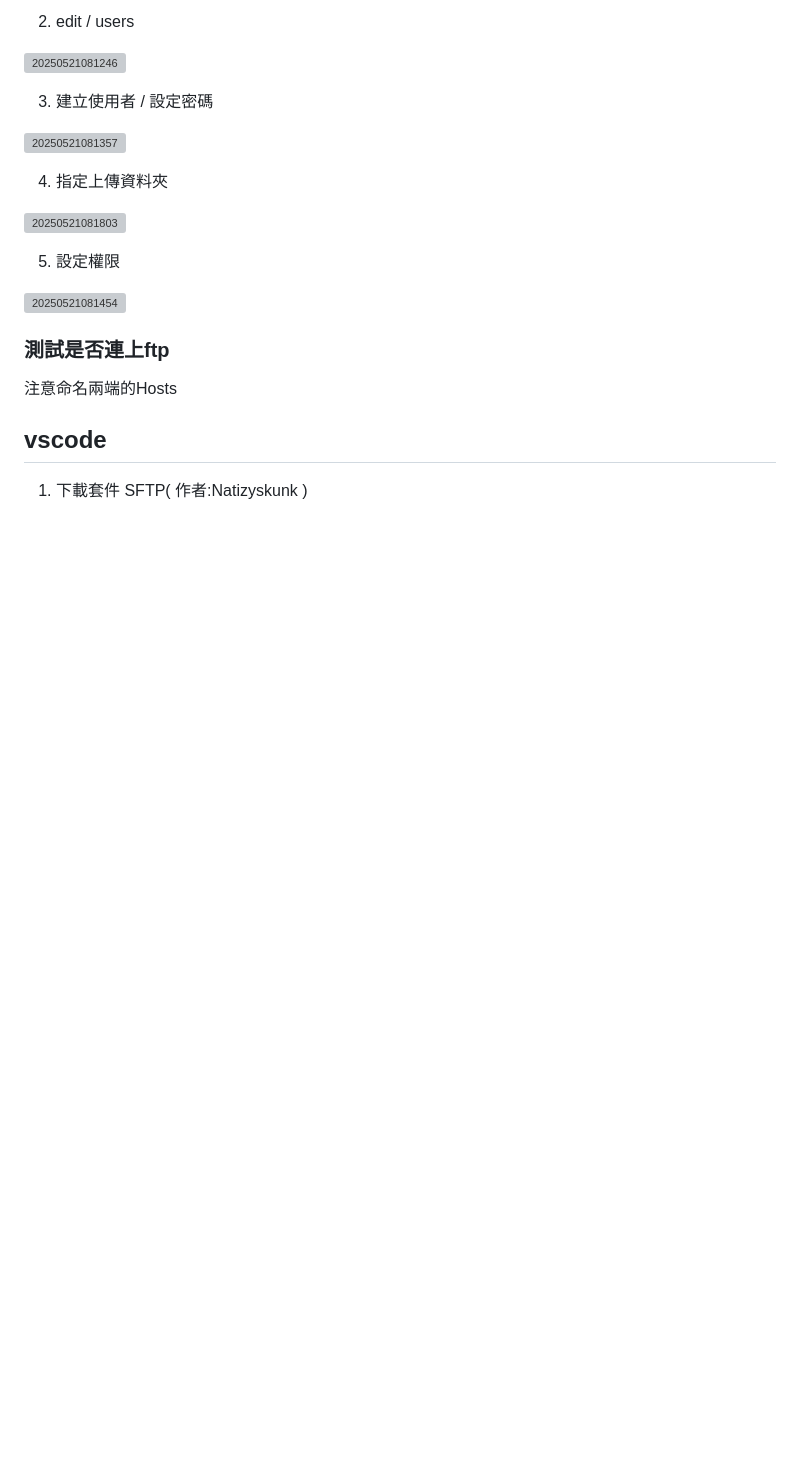
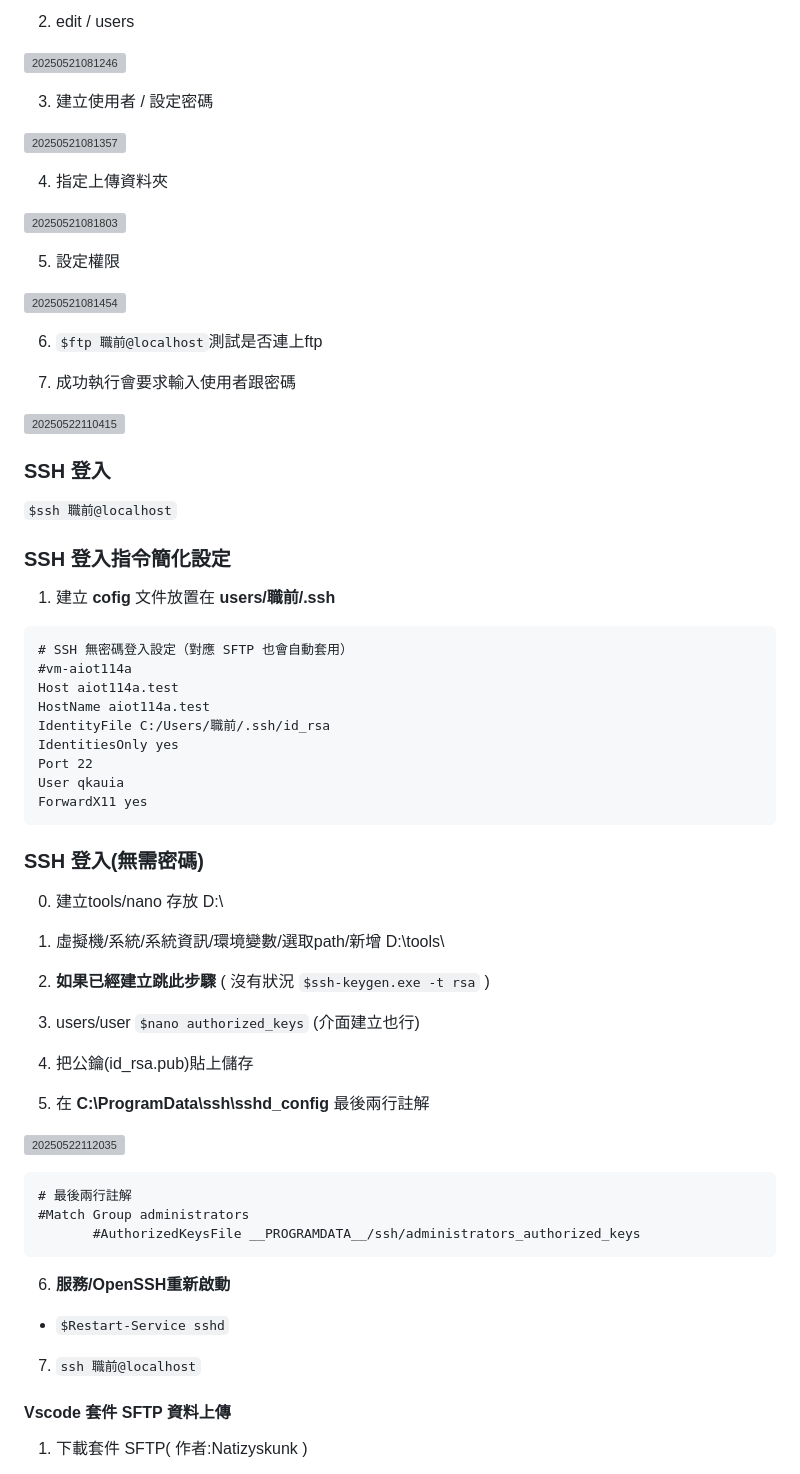
Before and after one commit to qkauia-guy/aiot114a, a Markdown page: note/xampp.md, the part around one of its changes. Rendered like a GitHub page; blank space fills up the shorter version; grey boxes are pictures that could not be loaded.

````diff
--- a/note/xampp.md
+++ b/note/xampp.md
@@ -57,10 +67,62 @@
 
 ![20250521081454](https://raw.githubusercontent.com/qkauia-guy/pic/main/20250521081454.png)
 
-### 測試是否連上ftp
+6. `$ftp 職前@localhost`測試是否連上ftp
 
-注意命名兩端的Hosts
+7. 成功執行會要求輸入使用者跟密碼
 
-## vscode
+![20250522110415](https://raw.githubusercontent.com/qkauia-guy/pic/main/20250522110415.png)
+
+### SSH 登入
+
+`$ssh 職前@localhost`
+
+### SSH 登入指令簡化設定
+
+1. 建立 **cofig** 文件放置在 **users/職前/.ssh**
+
+```
+# SSH 無密碼登入設定（對應 SFTP 也會自動套用）
+#vm-aiot114a
+Host aiot114a.test
+HostName aiot114a.test
+IdentityFile C:/Users/職前/.ssh/id_rsa
+IdentitiesOnly yes
+Port 22
+User qkauia
+ForwardX11 yes
+```
+
+### SSH 登入(無需密碼)
+
+0. 建立tools/nano 存放 D:\
+
+1. 虛擬機/系統/系統資訊/環境變數/選取path/新增 D:\tools\
+
+2. **如果已經建立跳此步驟** ( 沒有狀況 `$ssh-keygen.exe -t rsa` )
+
+3. users/user `$nano authorized_keys` (介面建立也行)
+
+4. 把公鑰(id_rsa.pub)貼上儲存
+
+5. 在 **C:\ProgramData\ssh\sshd_config** 最後兩行註解
+
+![20250522112035](https://raw.githubusercontent.com/qkauia-guy/pic/main/20250522112035.png)
+
+```
+# 最後兩行註解
+#Match Group administrators
+       #AuthorizedKeysFile __PROGRAMDATA__/ssh/administrators_authorized_keys
+```
+
+6. **服務/OpenSSH重新啟動**
+
+- `$Restart-Service sshd`
+
+7. `ssh 職前@localhost`
+
+
+#### Vscode 套件 SFTP 資料上傳
+
 
 1. 下載套件 SFTP( 作者:Natizyskunk )
````
Also changed, not shown: other parts of note/xampp.md (+41 -80 lines).
